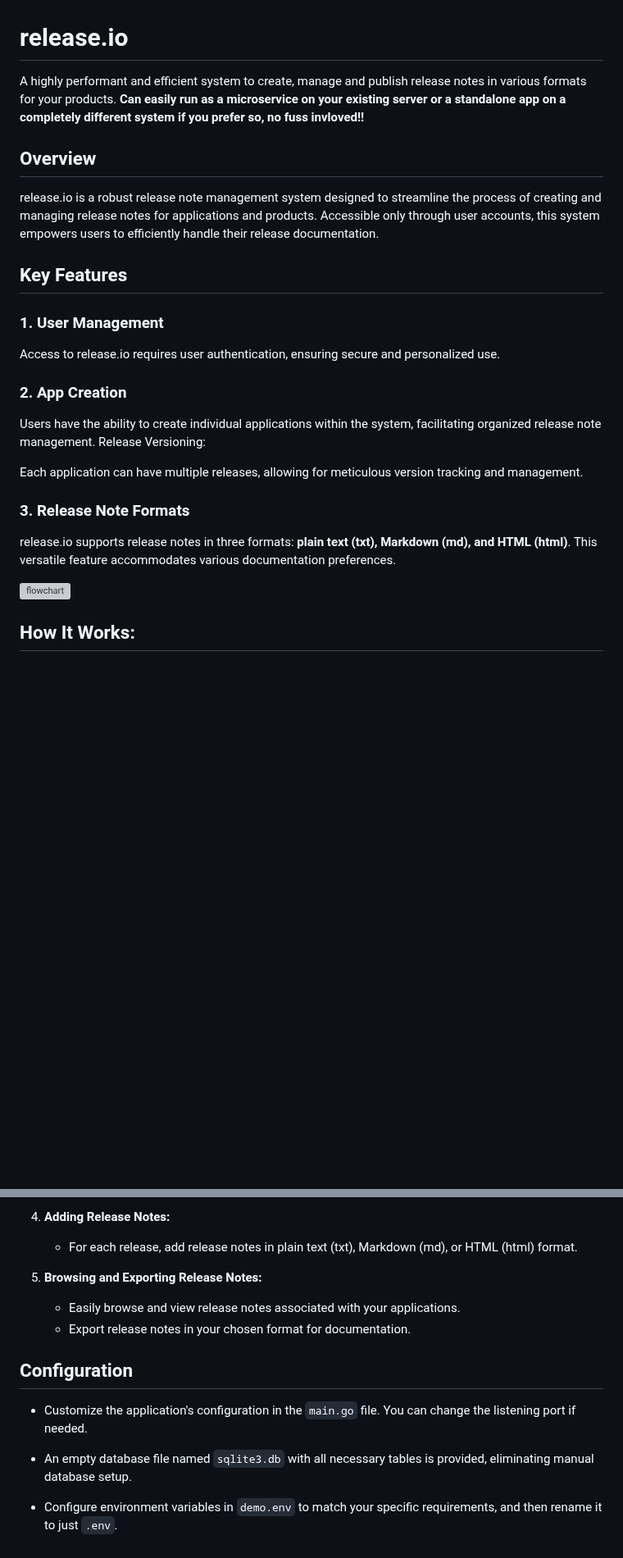
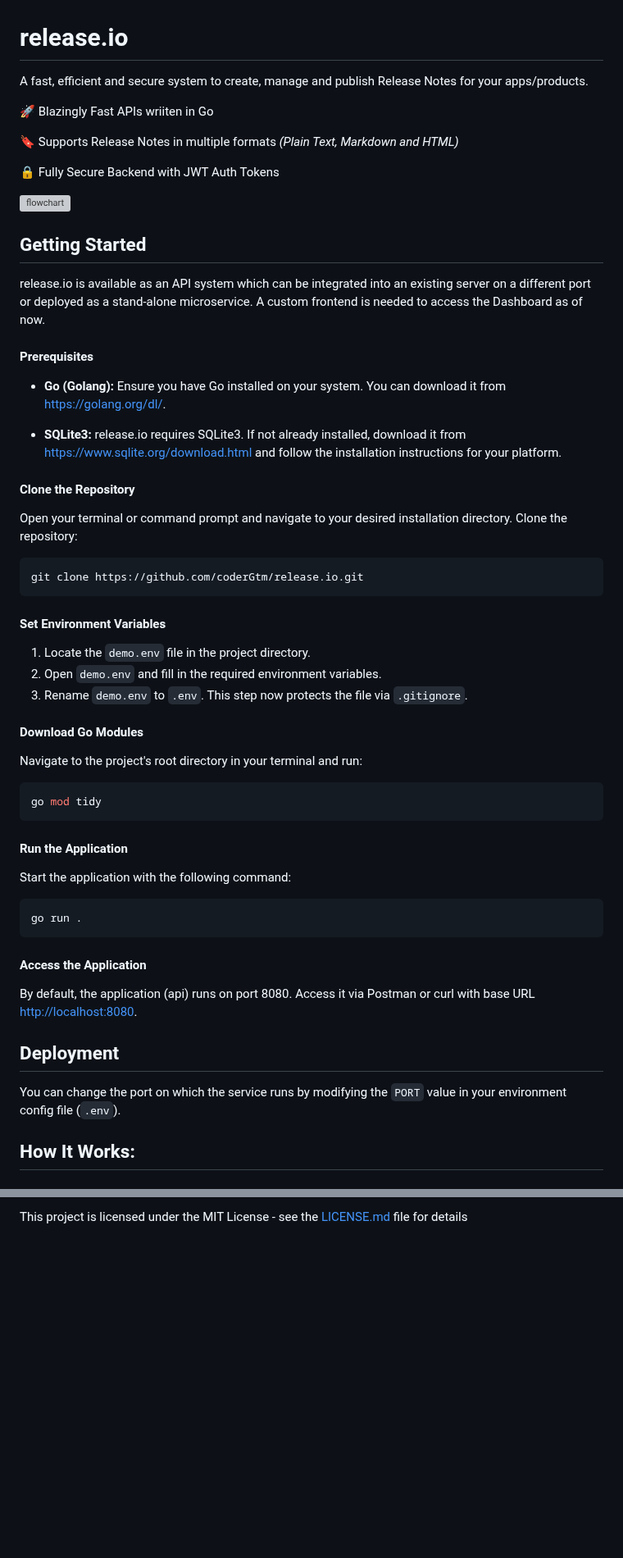
Before and after one commit to coderGtm/Shiftlog, a Markdown page: README.md, 2 parts joined by grey strips. Shown at 82% size. Drawn GitHub-style; blank space fills up the shorter version; grey boxes are pictures that could not be loaded.

````diff
--- a/README.md
+++ b/README.md
@@ -1,28 +1,62 @@
 # release.io
 
-A highly performant and efficient system to create, manage and publish release notes in various formats for your products. **Can easily run as a microservice on your existing server or a standalone app on a completely different system if you prefer so, no fuss invloved!!**
+A fast, efficient and secure system to create, manage and publish Release Notes for your apps/products.
 
-## Overview
-release.io is a robust release note management system designed to streamline the process of creating and managing release notes for applications and products. Accessible only through user accounts, this system empowers users to efficiently handle their release documentation.
+🚀 Blazingly Fast APIs wriiten in Go
 
-## Key Features
+🔖 Supports Release Notes in multiple formats *(Plain Text, Markdown and HTML)*
 
-### 1. User Management
-
-Access to release.io requires user authentication, ensuring secure and personalized use.
-
-### 2. App Creation
-
-Users have the ability to create individual applications within the system, facilitating organized release note management.
-Release Versioning:
-
-Each application can have multiple releases, allowing for meticulous version tracking and management.
-### 3. Release Note Formats
-
-release.io supports release notes in three formats: **plain text (txt), Markdown (md), and HTML (html)**. This versatile feature accommodates various documentation preferences.
+🔒 Fully Secure Backend with JWT Auth Tokens
 
 ![flowchart](https://github.com/coderGtm/release.io/assets/66418526/827e98d1-be10-4fdb-bff6-00b8283148bb)
 
+## Getting Started
+
+release.io is available as an API system which can be integrated into an existing server on a different port or deployed as a stand-alone microservice. A custom frontend is needed to access the Dashboard as of now.
+
+#### Prerequisites
+
+- **Go (Golang):** Ensure you have Go installed on your system. You can download it from [https://golang.org/dl/](https://golang.org/dl/).
+
+- **SQLite3:** release.io requires SQLite3. If not already installed, download it from [https://www.sqlite.org/download.html](https://www.sqlite.org/download.html) and follow the installation instructions for your platform.
+
+#### Clone the Repository
+
+Open your terminal or command prompt and navigate to your desired installation directory. Clone the repository:
+
+```shell
+git clone https://github.com/coderGtm/release.io.git
+```
+
+#### Set Environment Variables
+
+1. Locate the `demo.env` file in the project directory.
+2. Open `demo.env` and fill in the required environment variables.
+3. Rename `demo.env` to `.env`. This step now protects the file via `.gitignore`.
+
+#### Download Go Modules
+
+Navigate to the project's root directory in your terminal and run:
+
+```shell
+go mod tidy
+```
+
+#### Run the Application
+
+Start the application with the following command:
+
+```shell
+go run .
+```
+
+#### Access the Application
+
+By default, the application (api) runs on port 8080. Access it via Postman or curl with base URL [http://localhost:8080](http://localhost:8080).
+
+## Deployment
+
+You can change the port on which the service runs by modifying the `PORT` value in your environment config file (`.env`).
 
 ## How It Works:
 
@@ -127,14 +104 @@ release.io offers a user-friendly interface for managing release notes. Here's a
-4. **Adding Release Notes:**
-   - For each release, add release notes in plain text (txt), Markdown (md), or HTML (html) format.
-
-5. **Browsing and Exporting Release Notes:**
-   - Easily browse and view release notes associated with your applications.
-   - Export release notes in your chosen format for documentation.
-
-## Configuration
-
-- Customize the application's configuration in the `main.go` file. You can change the listening port if needed.
-
-- An empty database file named `sqlite3.db` with all necessary tables is provided, eliminating manual database setup.
-
-- Configure environment variables in `demo.env` to match your specific requirements, and then rename it to just `.env`.
+This project is licensed under the MIT License - see the [LICENSE.md](LICENSE.md) file for details
````
Also changed, not shown: other parts of README.md (+10 -67 lines).
